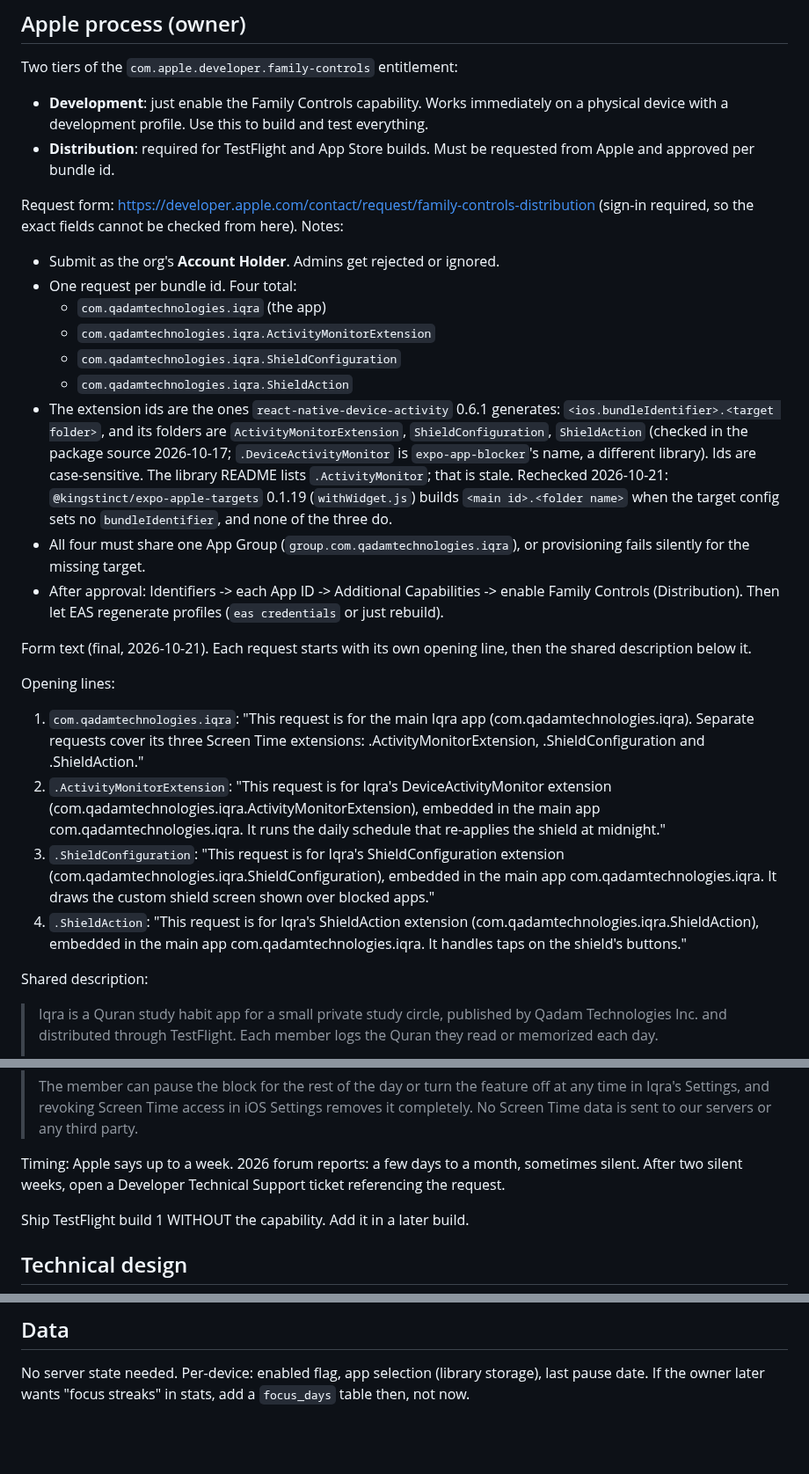
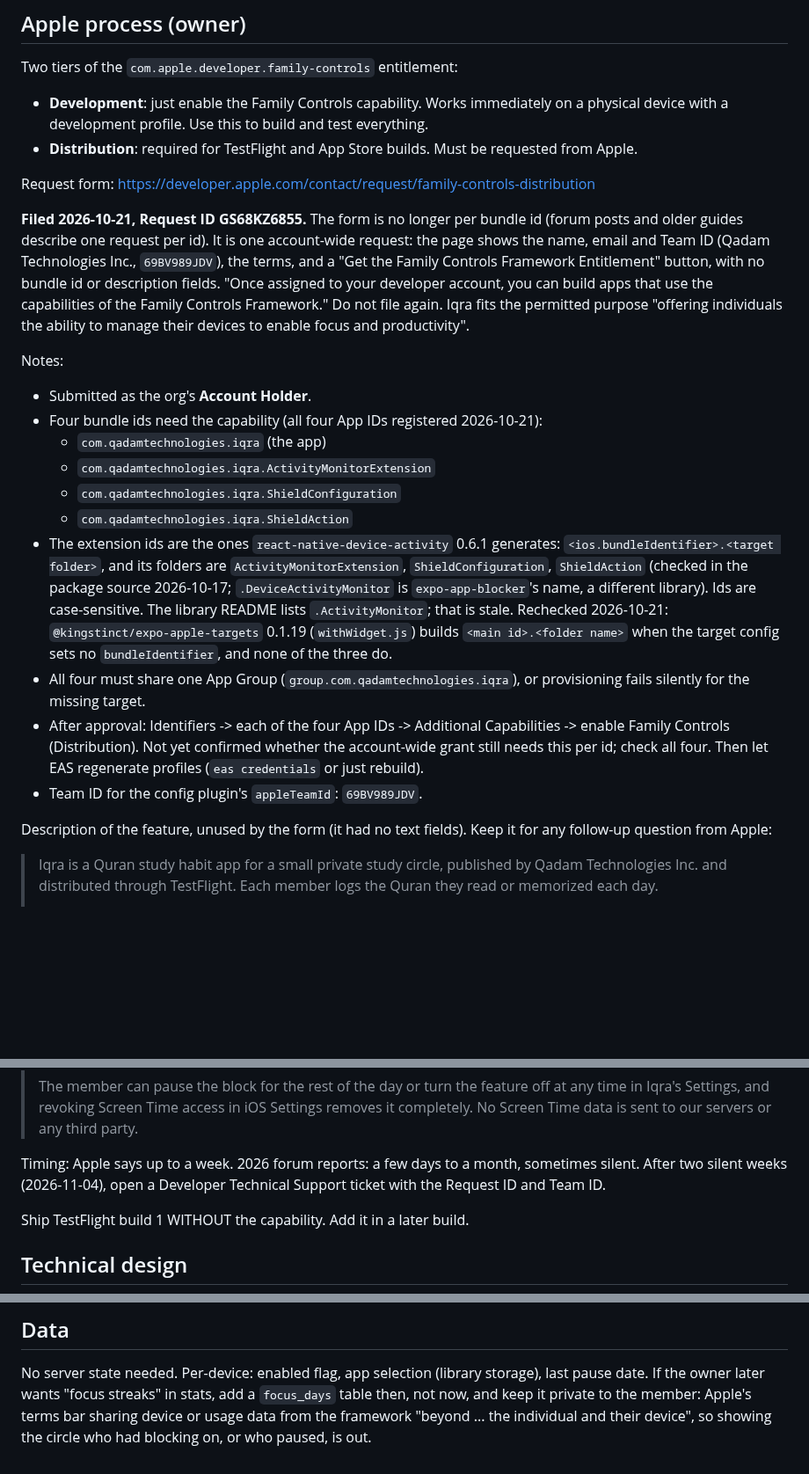
Before and after one commit to danyalkn/iqra, a Markdown page: docs/SCREEN-TIME.md, 3 parts joined by grey strips. Shown at 88% size. Rendered like a GitHub page; blank space fills up the shorter version.

Commit message:
docs(screen-time): the Family Controls request is account-wide and filed
The live form (seen by the owner 2026-10-21) has no bundle id or text
fields: one "Get entitlement" button tied to the Team ID, assigned to the
developer account. The per-bundle-id process and paste-ready text came
from older forum posts and guides, so the docs now say the request is
filed (GS68KZ6855) and nothing more needs filing. The feature description
stays only for follow-up questions from Apple.

Also records the Team ID for the config plugin and a product rule from
the terms: framework usage data cannot be shared beyond the member, so a
future "focus streaks" stat must stay private to them, never shown to the
circle.

Co-Authored-By: Claude Opus 5.5 <noreply@anthropic.com>

```diff
--- a/docs/SCREEN-TIME.md
+++ b/docs/SCREEN-TIME.md
@@ -12,14 +12,25 @@ Two tiers of the `com.apple.developer.family-controls` entitlement:
   immediately on a physical device with a development profile. Use this to
   build and test everything.
 - **Distribution**: required for TestFlight and App Store builds. Must be
-  requested from Apple and approved per bundle id.
+  requested from Apple.
 
 Request form: https://developer.apple.com/contact/request/family-controls-distribution
-(sign-in required, so the exact fields cannot be checked from here).
+
+**Filed 2026-10-21, Request ID GS68KZ6855.** The form is no longer per
+bundle id (forum posts and older guides describe one request per id). It is
+one account-wide request: the page shows the name, email and Team ID
+(Qadam Technologies Inc., `69BV989JDV`), the terms, and a "Get the Family
+Controls Framework Entitlement" button, with no bundle id or description
+fields. "Once assigned to your developer account, you can build apps that
+use the capabilities of the Family Controls Framework." Do not file again.
+Iqra fits the permitted purpose "offering individuals the ability to manage
+their devices to enable focus and productivity".
+
 Notes:
 
-- Submit as the org's **Account Holder**. Admins get rejected or ignored.
-- One request per bundle id. Four total:
+- Submitted as the org's **Account Holder**.
+- Four bundle ids need the capability (all four App IDs registered
+  2026-10-21):
   - `com.qadamtechnologies.iqra` (the app)
   - `com.qadamtechnologies.iqra.ActivityMonitorExtension`
   - `com.qadamtechnologies.iqra.ShieldConfiguration`
@@ -35,33 +46,14 @@ Notes:
   `bundleIdentifier`, and none of the three do.
 - All four must share one App Group (`group.com.qadamtechnologies.iqra`), or provisioning
   fails silently for the missing target.
-- After approval: Identifiers -> each App ID -> Additional Capabilities ->
-  enable Family Controls (Distribution). Then let EAS regenerate profiles
-  (`eas credentials` or just rebuild).
+- After approval: Identifiers -> each of the four App IDs -> Additional
+  Capabilities -> enable Family Controls (Distribution). Not yet confirmed
+  whether the account-wide grant still needs this per id; check all four.
+  Then let EAS regenerate profiles (`eas credentials` or just rebuild).
+- Team ID for the config plugin's `appleTeamId`: `69BV989JDV`.
 
-Form text (final, 2026-10-21). Each request starts with its own opening
-line, then the shared description below it.
-
-Opening lines:
-
-1. `com.qadamtechnologies.iqra`: "This request is for the main Iqra app
-   (com.qadamtechnologies.iqra). Separate requests cover its three Screen
-   Time extensions: .ActivityMonitorExtension, .ShieldConfiguration and
-   .ShieldAction."
-2. `.ActivityMonitorExtension`: "This request is for Iqra's
-   DeviceActivityMonitor extension
-   (com.qadamtechnologies.iqra.ActivityMonitorExtension), embedded in the
-   main app com.qadamtechnologies.iqra. It runs the daily schedule that
-   re-applies the shield at midnight."
-3. `.ShieldConfiguration`: "This request is for Iqra's ShieldConfiguration
-   extension (com.qadamtechnologies.iqra.ShieldConfiguration), embedded in
-   the main app com.qadamtechnologies.iqra. It draws the custom shield
-   screen shown over blocked apps."
-4. `.ShieldAction`: "This request is for Iqra's ShieldAction extension
-   (com.qadamtechnologies.iqra.ShieldAction), embedded in the main app
-   com.qadamtechnologies.iqra. It handles taps on the shield's buttons."
-
-Shared description:
+Description of the feature, unused by the form (it had no text fields).
+Keep it for any follow-up question from Apple:
 
 > Iqra is a Quran study habit app for a small private study circle,
 > published by Qadam Technologies Inc. and distributed through TestFlight.
@@ -95,8 +87,8 @@ Shared description:
 > to our servers or any third party.
 
 Timing: Apple says up to a week. 2026 forum reports: a few days to a
-month, sometimes silent. After two silent weeks, open a Developer
-Technical Support ticket referencing the request.
+month, sometimes silent. After two silent weeks (2026-11-04), open a
+Developer Technical Support ticket with the Request ID and Team ID.
 
 Ship TestFlight build 1 WITHOUT the capability. Add it in a later build.
 
@@ -160,4 +152,7 @@ Sideloaded APK, so no Google Play policy review for these permissions.
 
 No server state needed. Per-device: enabled flag, app selection (library
 storage), last pause date. If the owner later wants "focus streaks" in
-stats, add a `focus_days` table then, not now.
+stats, add a `focus_days` table then, not now, and keep it private to the
+member: Apple's terms bar sharing device or usage data from the framework
+"beyond ... the individual and their device", so showing the circle who
+had blocking on, or who paused, is out.
```
Also changed, not shown: docs/HANDOFF.md (+6 -6 lines), docs/PHASE4.md (+5 -4 lines).
